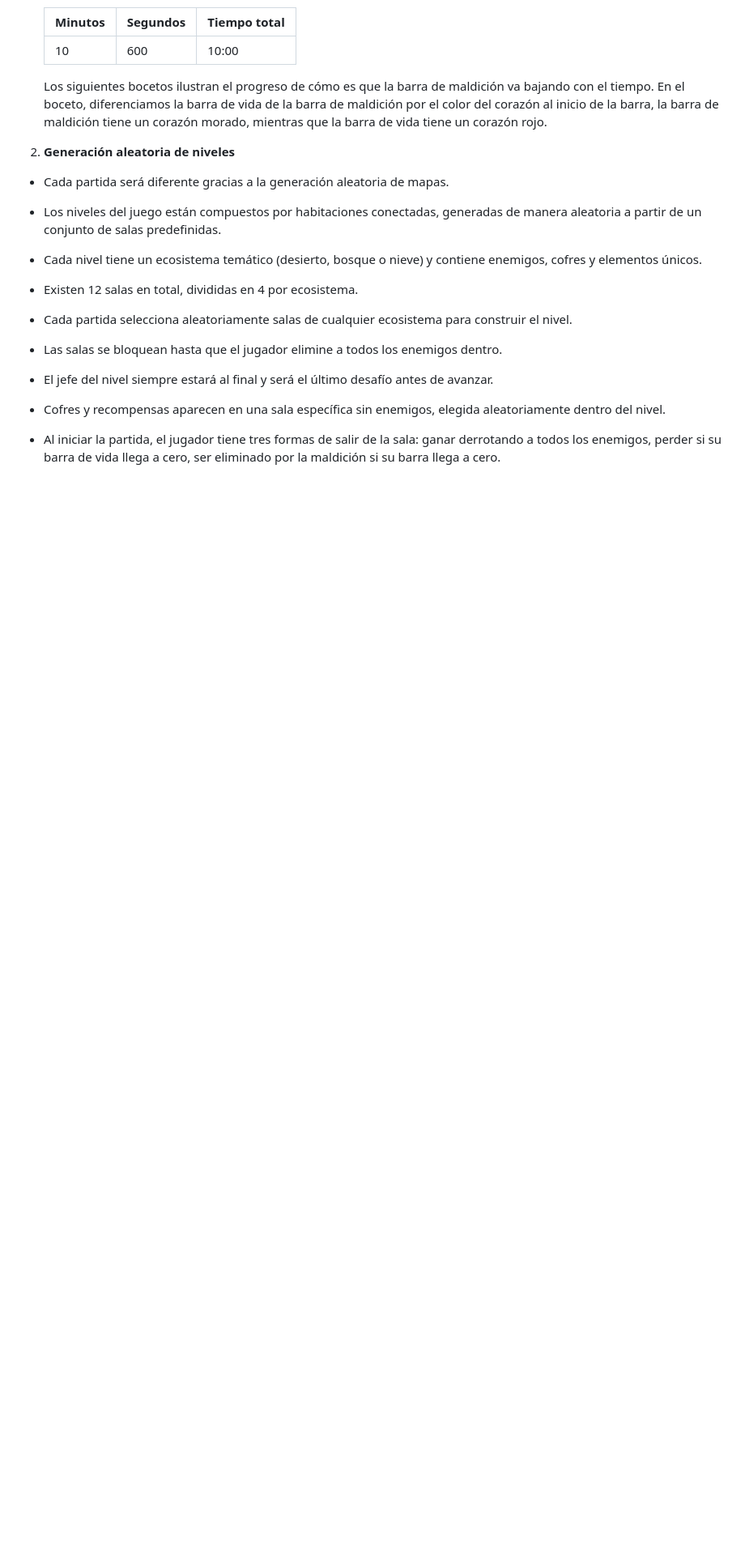
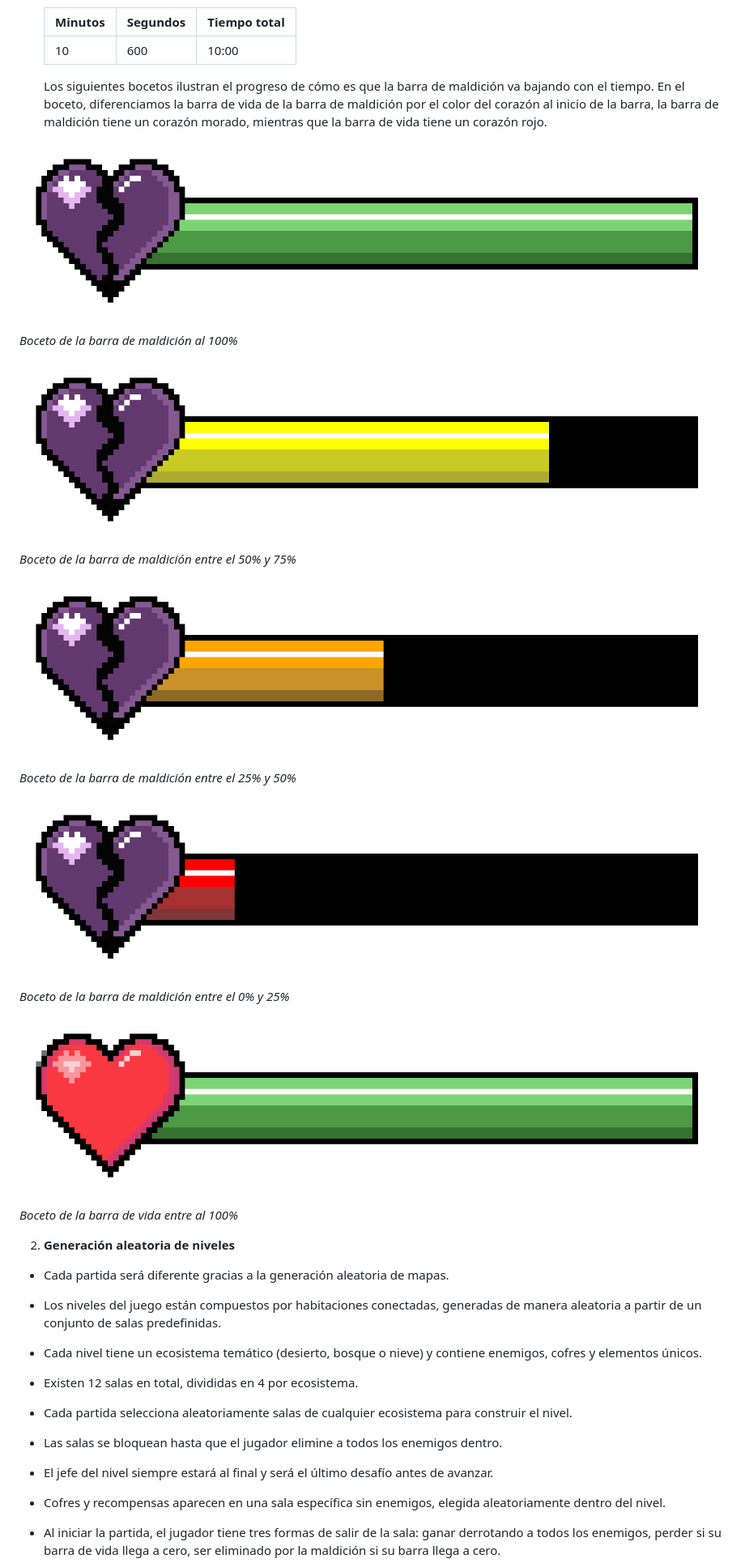
Before and after one commit to A01029829/TC2005B_Team3, a Markdown page: Videojuegos/GDD_Template.md, the part around one of its changes. Shown at 81% size. GitHub-like rendering; blank space fills up the shorter version.

Commit message:
Update GDD_Template.md
Added the missing images, and reviewed everything in order to commit the final version of the GDD.

Final version as of 10/03/25 @ 9:17pm

```diff
--- a/Videojuegos/GDD_Template.md
+++ b/Videojuegos/GDD_Template.md
@@ -185,6 +195,25 @@ Nuestro juego introduce una mecánica en específico que consideramos muy innova
 
     Los siguientes bocetos ilustran el progreso de cómo es que la barra de maldición va bajando con el tiempo. En el boceto, diferenciamos la barra de vida de la barra de maldición por el color del corazón al inicio de la barra, la barra de maldición tiene un corazón morado, mientras que la barra de vida tiene un corazón rojo.
 
+![CBF](Images/CurseBarFull.png)
+
+*Boceto de la barra de maldición al 100%*
+
+![CBY](Images/CurseBarYellow.png)
+
+*Boceto de la barra de maldición entre el 50% y 75%*
+
+![CBO](Images/CurseBarOrange.png)
+
+*Boceto de la barra de maldición entre el 25% y 50%*
+
+![CBR](Images/CurseBarRed.png)
+
+*Boceto de la barra de maldición entre el 0% y 25%*
+
+![HBF](Images/HealthBarFull.png)
+
+*Boceto de la barra de vida entre al 100%*
 
 2. **Generación aleatoria de niveles**
 
```
Also changed, not shown: other parts of Videojuegos/GDD_Template.md (+38 -14 lines).
